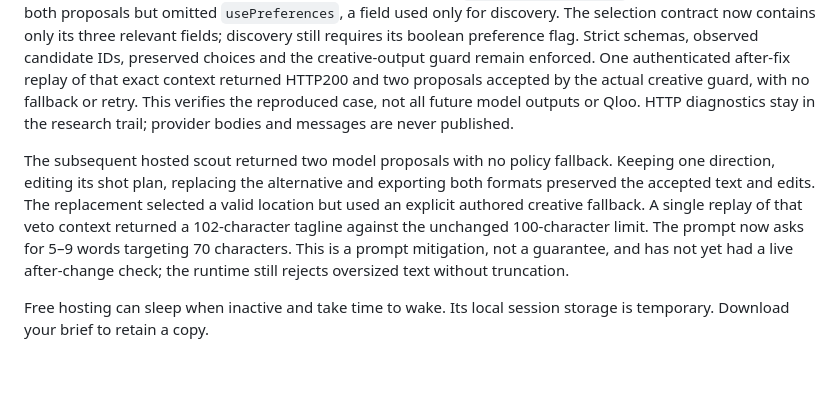
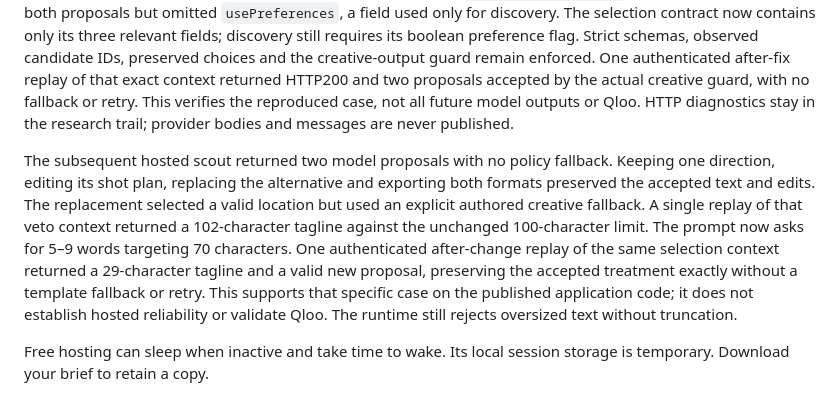
Before and after one commit to sebastianfernandezgarcia/fieldwork, a Markdown page: README.md, the part around the change. GitHub-like rendering; blank space fills up the shorter version.

Commit message:
docs: record bounded live validation of concise proposals

```diff
--- a/README.md
+++ b/README.md
@@ -6,7 +6,7 @@ Turn cultural references into an editorial location brief you can explain, revis
 
 The public browser test generated two model proposals on one scout, preserved a kept treatment and an edited shot during a veto, and downloaded the edits in Markdown and JSON. Some earlier selections used an explicit policy fallback. An exact local replay reproduced one HTTP400 `json_validate_failed`: the response contained both proposals but omitted `usePreferences`, a field used only for discovery. The selection contract now contains only its three relevant fields; discovery still requires its boolean preference flag. Strict schemas, observed candidate IDs, preserved choices and the creative-output guard remain enforced. One authenticated after-fix replay of that exact context returned HTTP200 and two proposals accepted by the actual creative guard, with no fallback or retry. This verifies the reproduced case, not all future model outputs or Qloo. HTTP diagnostics stay in the research trail; provider bodies and messages are never published.
 
-The subsequent hosted scout returned two model proposals with no policy fallback. Keeping one direction, editing its shot plan, replacing the alternative and exporting both formats preserved the accepted text and edits. The replacement selected a valid location but used an explicit authored creative fallback. A single replay of that veto context returned a 102-character tagline against the unchanged 100-character limit. The prompt now asks for 5–9 words targeting 70 characters. This is a prompt mitigation, not a guarantee, and has not yet had a live after-change check; the runtime still rejects oversized text without truncation.
+The subsequent hosted scout returned two model proposals with no policy fallback. Keeping one direction, editing its shot plan, replacing the alternative and exporting both formats preserved the accepted text and edits. The replacement selected a valid location but used an explicit authored creative fallback. A single replay of that veto context returned a 102-character tagline against the unchanged 100-character limit. The prompt now asks for 5–9 words targeting 70 characters. One authenticated after-change replay of the same selection context returned a 29-character tagline and a valid new proposal, preserving the accepted treatment exactly without a template fallback or retry. This supports that specific case on the published application code; it does not establish hosted reliability or validate Qloo. The runtime still rejects oversized text without truncation.
 
 Free hosting can sleep when inactive and take time to wake. Its local session storage is temporary. Download your brief to retain a copy.
 
```
